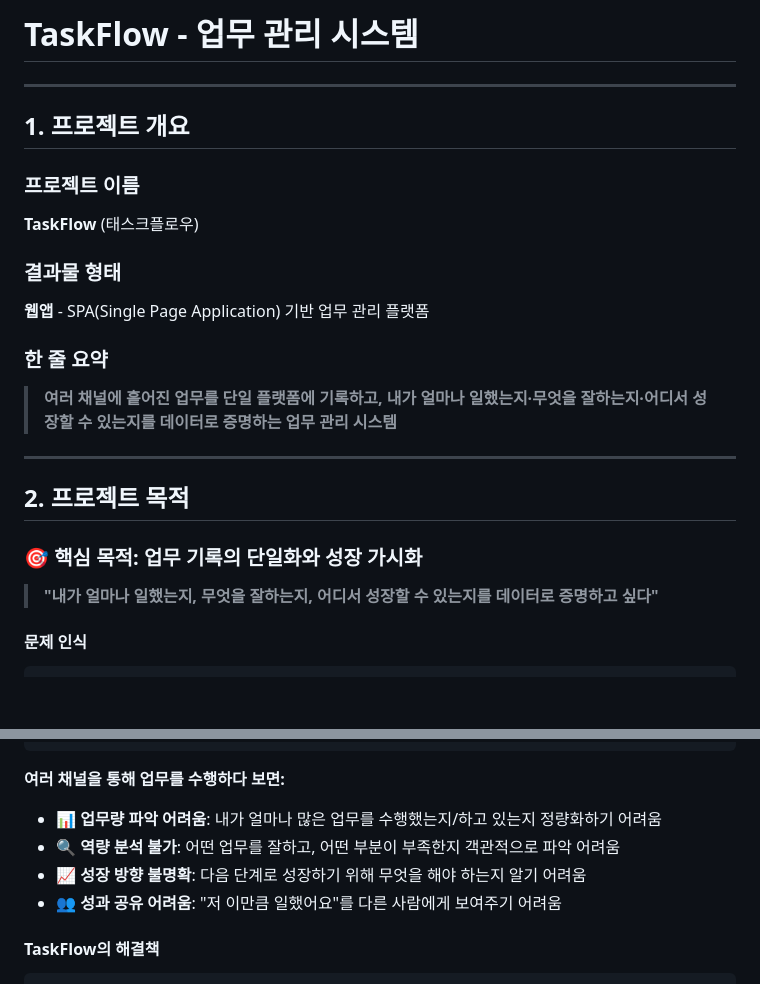
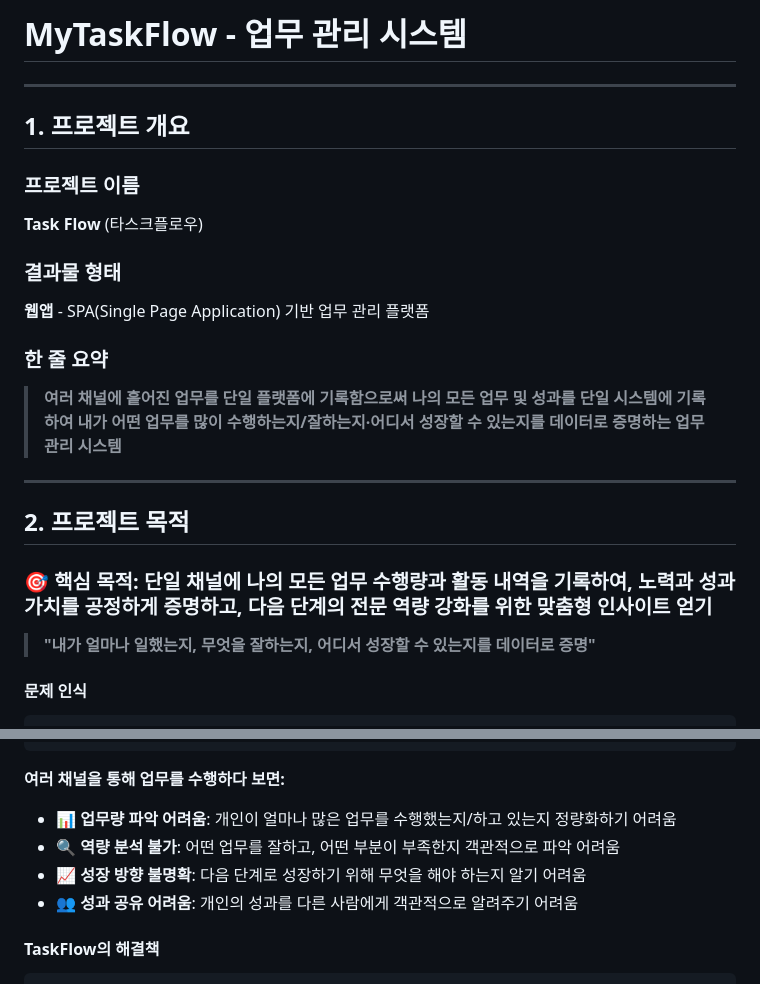
Before and after one commit to sdubee10/task_tracker, a Markdown page: README.md, 2 parts joined by grey strips. Rendered like a GitHub page; blank space fills up the shorter version.

Commit message:
README.md commit

````diff
--- a/README.md
+++ b/README.md
@@ -1,25 +1,25 @@
-# TaskFlow - 업무 관리 시스템
+# MyTaskFlow - 업무 관리 시스템
 
 ---
 
 ## 1. 프로젝트 개요
 
 ### 프로젝트 이름
-**TaskFlow** (태스크플로우)
+**Task Flow** (타스크플로우)
 
 ### 결과물 형태
 **웹앱** - SPA(Single Page Application) 기반 업무 관리 플랫폼
 
 ### 한 줄 요약
-> **여러 채널에 흩어진 업무를 단일 플랫폼에 기록하고, 내가 얼마나 일했는지·무엇을 잘하는지·어디서 성장할 수 있는지를 데이터로 증명하는 업무 관리 시스템**
+> **여러 채널에 흩어진 업무를 단일 플랫폼에 기록함으로써 나의 모든 업무 및 성과를 단일 시스템에 기록하여 내가 어떤 업무를 많이 수행하는지/잘하는지·어디서 성장할 수 있는지를 데이터로 증명하는 업무 관리 시스템**
 
 ---
 
 ## 2. 프로젝트 목적
 
-### 🎯 핵심 목적: 업무 기록의 단일화와 성장 가시화
+### 🎯 핵심 목적: 단일 채널에 나의 모든 업무 수행량과 활동 내역을 기록하여, 노력과 성과 가치를 공정하게 증명하고, 다음 단계의 전문 역량 강화를 위한 맞춤형 인사이트 얻기
 
-> **"내가 얼마나 일했는지, 무엇을 잘하는지, 어디서 성장할 수 있는지를 데이터로 증명하고 싶다"**
+> **"내가 얼마나 일했는지, 무엇을 잘하는지, 어디서 성장할 수 있는지를 데이터로 증명"**
 
 #### 문제 인식
 
@@ -49,10 +49,10 @@
 ```
 
 **여러 채널을 통해 업무를 수행하다 보면:**
-- 📊 **업무량 파악 어려움**: 내가 얼마나 많은 업무를 수행했는지/하고 있는지 정량화하기 어려움
+- 📊 **업무량 파악 어려움**: 개인이 얼마나 많은 업무를 수행했는지/하고 있는지 정량화하기 어려움
 - 🔍 **역량 분석 불가**: 어떤 업무를 잘하고, 어떤 부분이 부족한지 객관적으로 파악 어려움
 - 📈 **성장 방향 불명확**: 다음 단계로 성장하기 위해 무엇을 해야 하는지 알기 어려움
-- 👥 **성과 공유 어려움**: "저 이만큼 일했어요"를 다른 사람에게 보여주기 어려움
+- 👥 **성과 공유 어려움**: 개인의 성과를 다른 사람에게 객관적으로 알려주기 어려움
 
 #### TaskFlow의 해결책
 
````
Also changed, not shown: other parts of README.md (+72 -1 lines).
